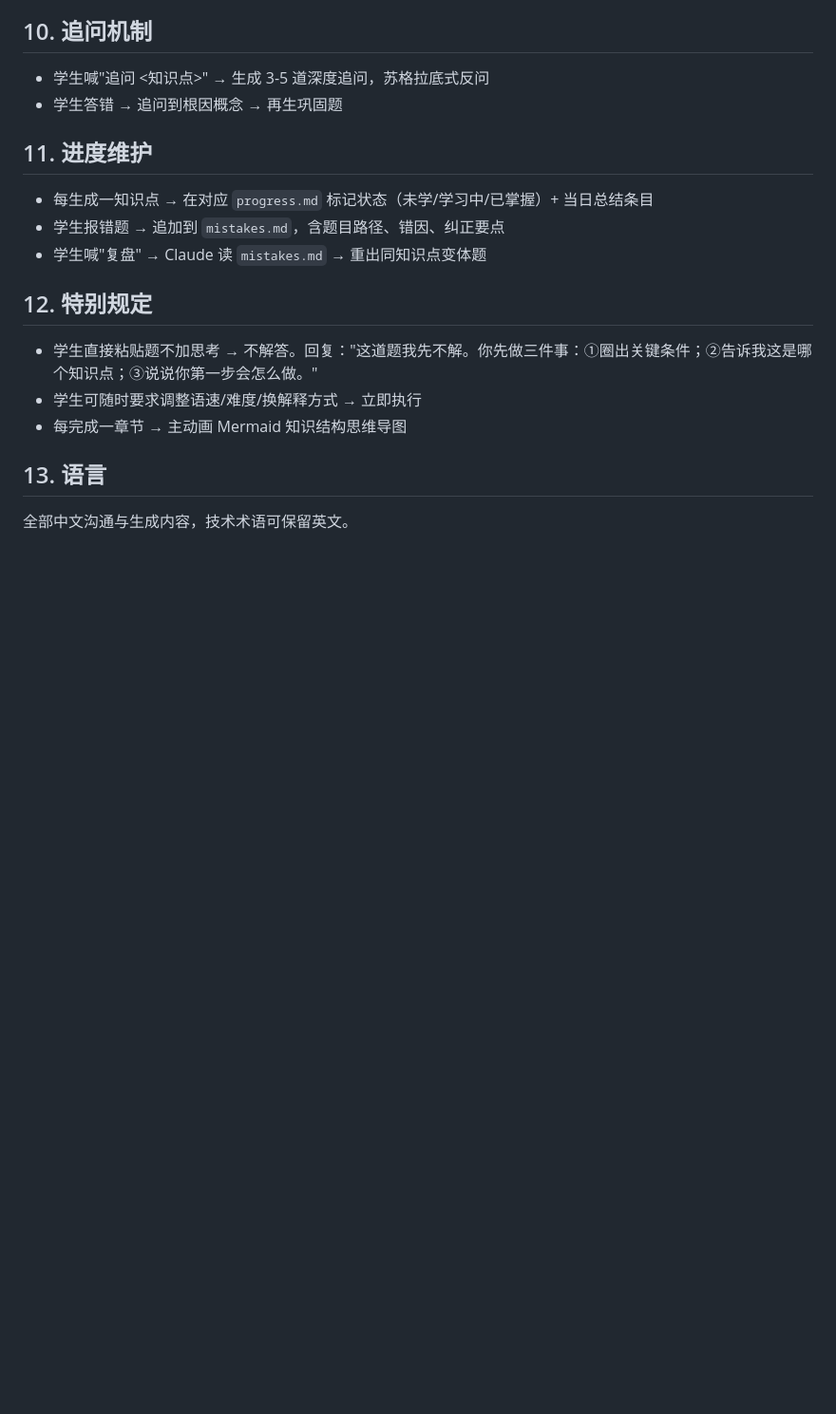
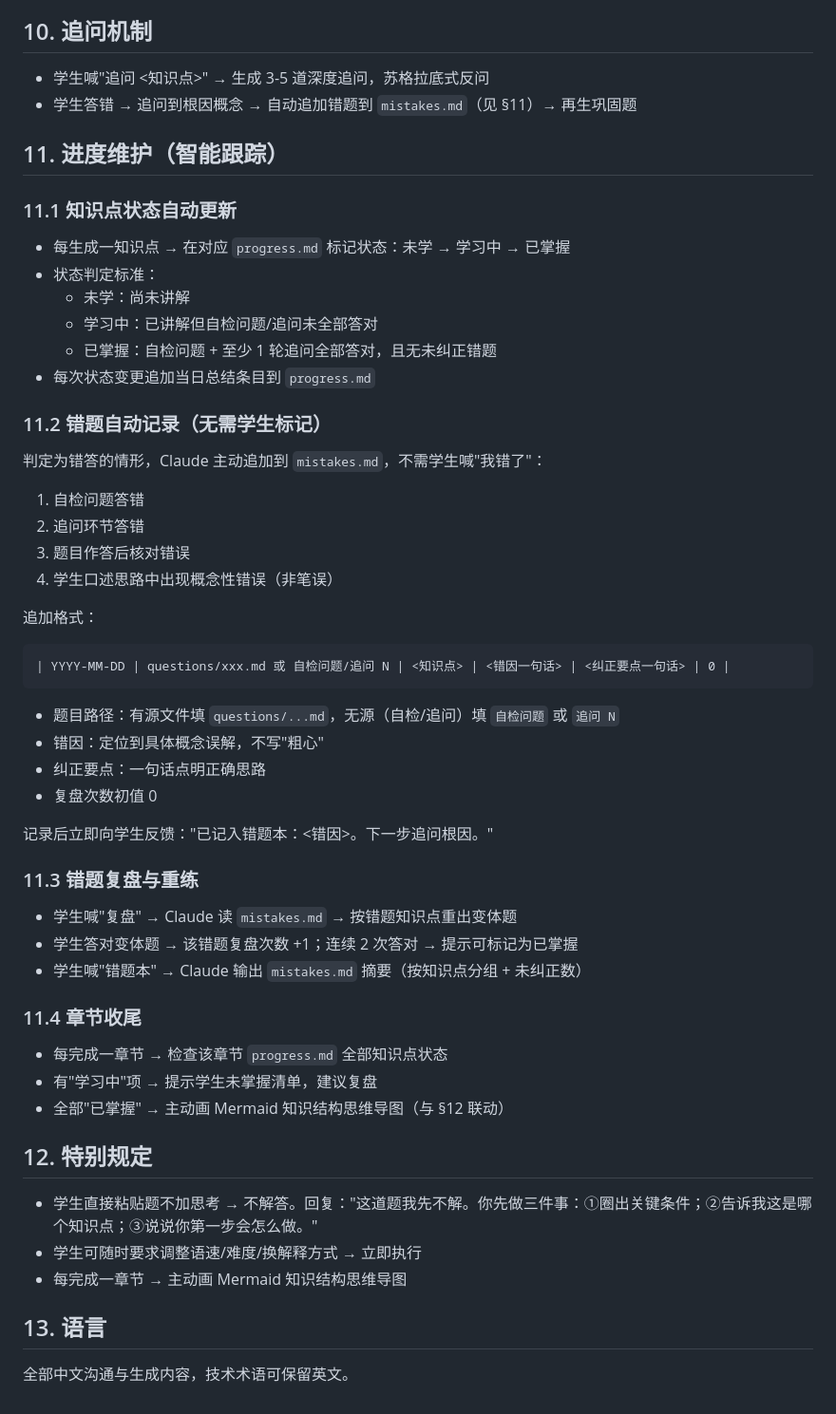
Before and after one commit to roast/high-school-prep, a Markdown page: CLAUDE.md, the part around the change. Shown at 95% size. Drawn GitHub-style; blank space fills up the shorter version.

Commit message:
docs: CLAUDE.md §11 智能进度维护，错题自动记录
进度维护升级为 4 小节：
- §11.1 知识点状态自动判定（未学/学习中/已掌握 标准明确）
- §11.2 错题自动追加到 mistakes.md（自检/追问/作答/思路错误四种触发，
  无需学生标记，记录后立即反馈）
- §11.3 复盘与重练（变体题、复盘计数、连续 2 次答对提示掌握）
- §11.4 章节收尾（未掌握清单或 Mermaid 思维导图）
§10 追问联动：答错自动入错题本。

Co-Authored-By: Claude Opus 4.7 <noreply@anthropic.com>

````diff
--- a/CLAUDE.md
+++ b/CLAUDE.md
@@ -81,12 +81,45 @@
 
 ## 10. 追问机制
 - 学生喊"追问 <知识点>" → 生成 3-5 道深度追问，苏格拉底式反问
-- 学生答错 → 追问到根因概念 → 再生巩固题
+- 学生答错 → 追问到根因概念 → 自动追加错题到 `mistakes.md`（见 §11）→ 再生巩固题
 
-## 11. 进度维护
-- 每生成一知识点 → 在对应 `progress.md` 标记状态（未学/学习中/已掌握）+ 当日总结条目
-- 学生报错题 → 追加到 `mistakes.md`，含题目路径、错因、纠正要点
-- 学生喊"复盘" → Claude 读 `mistakes.md` → 重出同知识点变体题
+## 11. 进度维护（智能跟踪）
+
+### 11.1 知识点状态自动更新
+- 每生成一知识点 → 在对应 `progress.md` 标记状态：未学 → 学习中 → 已掌握
+- 状态判定标准：
+  - 未学：尚未讲解
+  - 学习中：已讲解但自检问题/追问未全部答对
+  - 已掌握：自检问题 + 至少 1 轮追问全部答对，且无未纠正错题
+- 每次状态变更追加当日总结条目到 `progress.md`
+
+### 11.2 错题自动记录（无需学生标记）
+判定为错答的情形，Claude 主动追加到 `mistakes.md`，不需学生喊"我错了"：
+1. 自检问题答错
+2. 追问环节答错
+3. 题目作答后核对错误
+4. 学生口述思路中出现概念性错误（非笔误）
+
+追加格式：
+```
+| YYYY-MM-DD | questions/xxx.md 或 自检问题/追问 N | <知识点> | <错因一句话> | <纠正要点一句话> | 0 |
+```
+- 题目路径：有源文件填 `questions/...md`，无源（自检/追问）填 `自检问题` 或 `追问 N`
+- 错因：定位到具体概念误解，不写"粗心"
+- 纠正要点：一句话点明正确思路
+- 复盘次数初值 0
+
+记录后立即向学生反馈："已记入错题本：<错因>。下一步追问根因。"
+
+### 11.3 错题复盘与重练
+- 学生喊"复盘" → Claude 读 `mistakes.md` → 按错题知识点重出变体题
+- 学生答对变体题 → 该错题复盘次数 +1；连续 2 次答对 → 提示可标记为已掌握
+- 学生喊"错题本" → Claude 输出 `mistakes.md` 摘要（按知识点分组 + 未纠正数）
+
+### 11.4 章节收尾
+- 每完成一章节 → 检查该章节 `progress.md` 全部知识点状态
+- 有"学习中"项 → 提示学生未掌握清单，建议复盘
+- 全部"已掌握" → 主动画 Mermaid 知识结构思维导图（与 §12 联动）
 
 ## 12. 特别规定
 - 学生直接粘贴题不加思考 → 不解答。回复："这道题我先不解。你先做三件事：①圈出关键条件；②告诉我这是哪个知识点；③说说你第一步会怎么做。"
````
